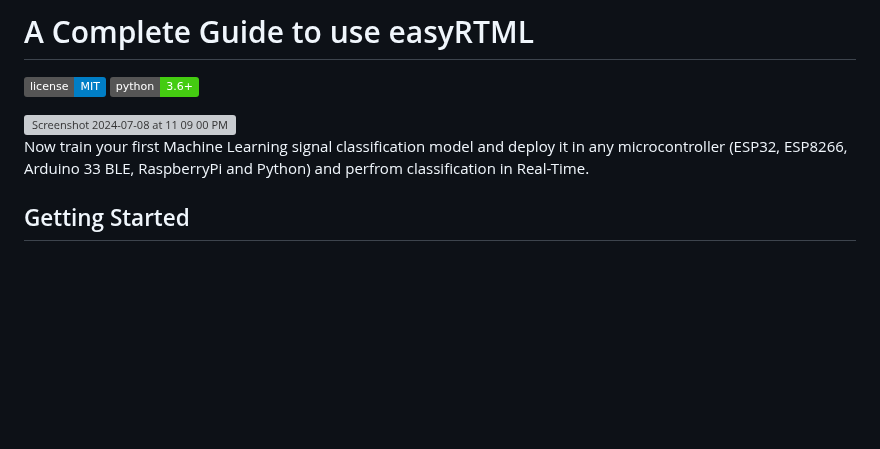
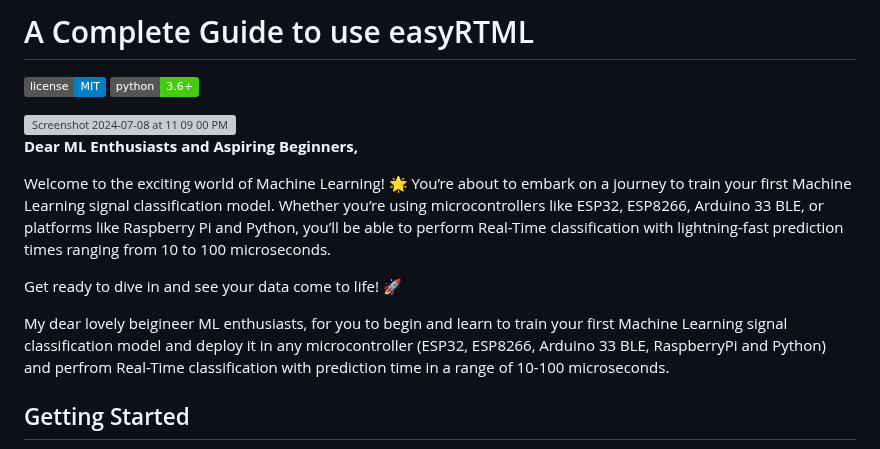
Before and after one commit to easyRTML/easyRTML, a Markdown page: easyRTML_PakageContent/README.md, the part around the change. Drawn GitHub-style; badges without logos; blank space fills up the shorter version; grey boxes are pictures that could not be loaded.

```diff
--- a/easyRTML_PakageContent/README.md
+++ b/easyRTML_PakageContent/README.md
@@ -5,7 +5,18 @@
 
 <img width="1282" alt="Screenshot 2024-07-08 at 11 09 00 PM" src="https://github.com/easyRTML/easyRTML/assets/174990499/716f350f-f6fd-405e-b849-51762d5a5fbc">
 
-Now train your first Machine Learning signal classification model and deploy it in any microcontroller (ESP32, ESP8266, Arduino 33 BLE, RaspberryPi and Python) and perfrom classification in Real-Time.
+**Dear ML Enthusiasts and Aspiring Beginners,**
+
+Welcome to the exciting world of Machine Learning! 🌟 You’re about to embark on a journey to train your first Machine Learning signal classification model. Whether you’re using microcontrollers like ESP32, ESP8266, Arduino 33 BLE, or platforms like Raspberry Pi and Python, you’ll be able to perform Real-Time classification with lightning-fast prediction times ranging from 10 to 100 microseconds.
+
+Get ready to dive in and see your data come to life! 🚀
+
+
+
+
+My dear lovely beigineer ML enthusiasts, for you to begin and learn to train your first Machine Learning signal classification model and deploy it in any microcontroller (ESP32, ESP8266, Arduino 33 BLE, RaspberryPi and Python) and perfrom Real-Time classification with prediction time in a range of 10-100 microseconds.
+
+
 
 ## Getting Started
 
```
